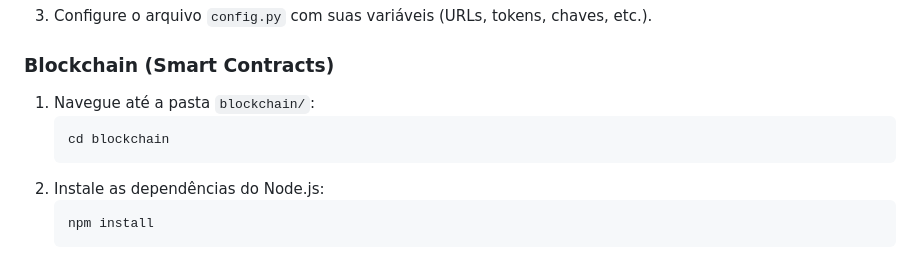
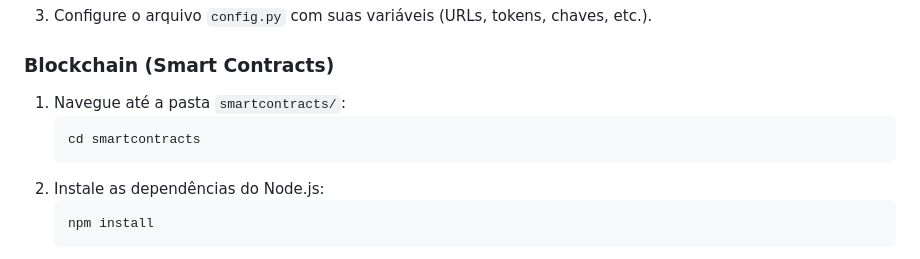
Before and after one commit to diogorosanelli/GEOCHAIN, a Markdown page: README.md, the part around the change. Drawn GitHub-style.

Commit message:
Update README.md to reflect the correct directory for smart contracts

````diff
--- a/README.md
+++ b/README.md
@@ -71,9 +71,9 @@ GEOCHAIN/
 
 ### Blockchain (Smart Contracts)
 
-1. Navegue até a pasta `blockchain/`:
+1. Navegue até a pasta `smartcontracts/`:
     ```bash
-    cd blockchain
+    cd smartcontracts
     ```
 2. Instale as dependências do Node.js:
     ```bash
````
